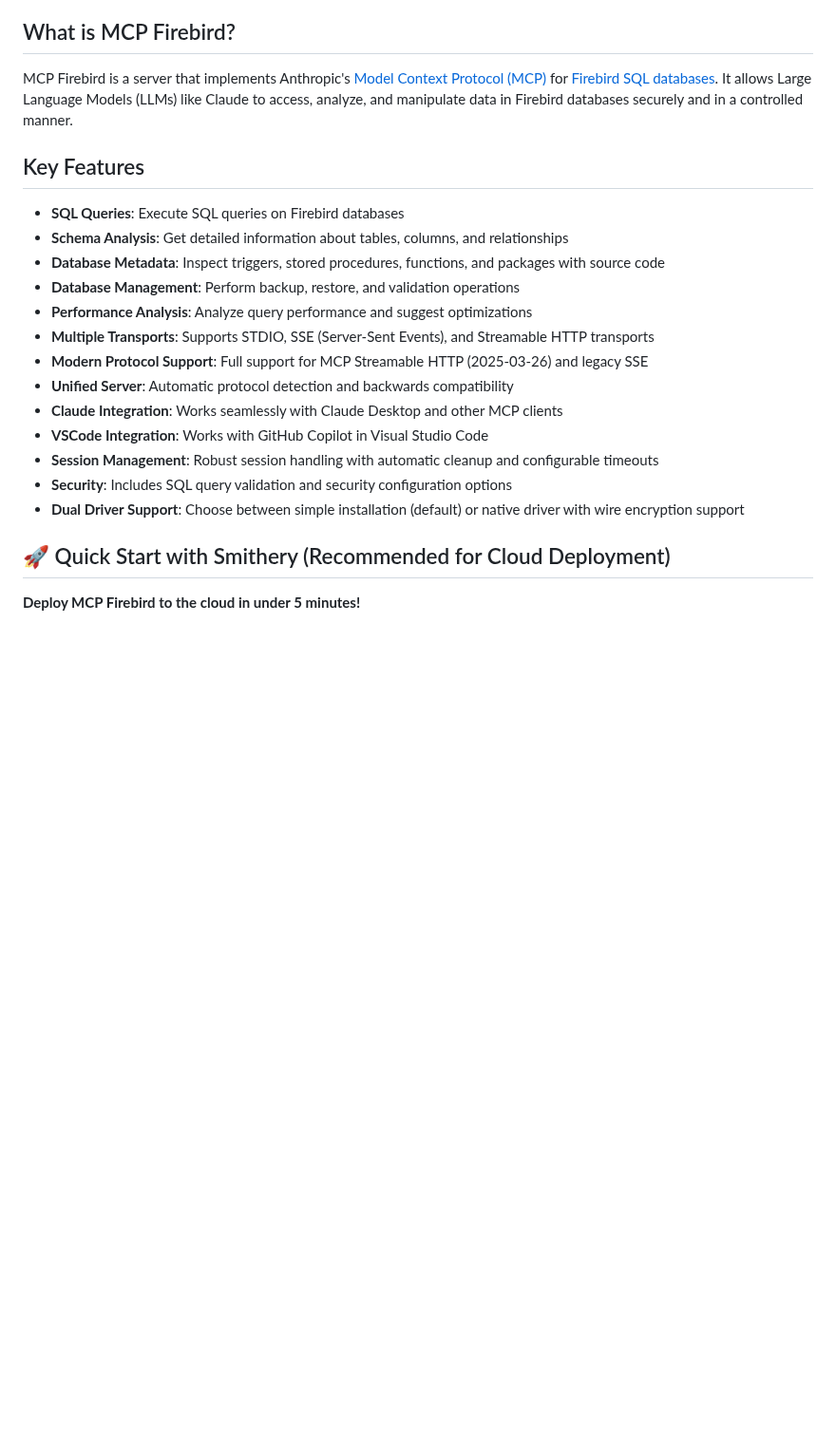
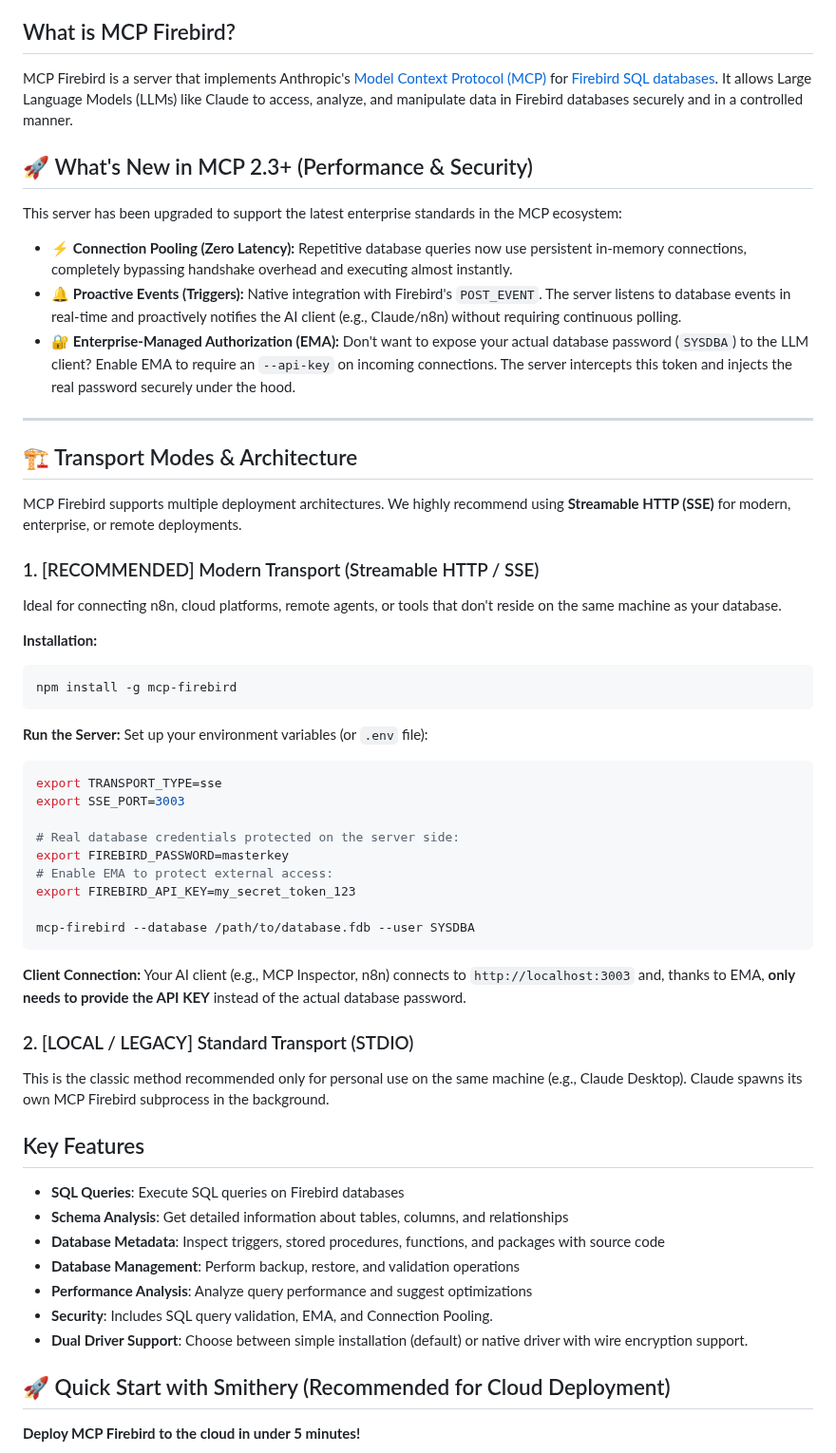
Before and after one commit to PuroDelphi/mcpFirebird, a Markdown page: README.md, the part around the change. Shown at 95% size. GitHub-like rendering; blank space fills up the shorter version.

Commit message:
docs: modernizar README destacando Streamable HTTP, EMA y Connection Pool

````diff
--- a/README.md
+++ b/README.md
@@ -14,6 +14,48 @@ https://github.com/user-attachments/assets/e68e873f-f87b-4afd-874f-157086e223af
 
 MCP Firebird is a server that implements Anthropic's [Model Context Protocol (MCP)](https://github.com/anthropics/anthropic-cookbook/tree/main/model_context_protocol) for [Firebird SQL databases](https://firebirdsql.org/). It allows Large Language Models (LLMs) like Claude to access, analyze, and manipulate data in Firebird databases securely and in a controlled manner.
 
+## 🚀 What's New in MCP 2.3+ (Performance & Security)
+
+This server has been upgraded to support the latest enterprise standards in the MCP ecosystem:
+
+- ⚡ **Connection Pooling (Zero Latency):** Repetitive database queries now use persistent in-memory connections, completely bypassing handshake overhead and executing almost instantly.
+- 🔔 **Proactive Events (Triggers):** Native integration with Firebird's `POST_EVENT`. The server listens to database events in real-time and proactively notifies the AI client (e.g., Claude/n8n) without requiring continuous polling.
+- 🔐 **Enterprise-Managed Authorization (EMA):** Don't want to expose your actual database password (`SYSDBA`) to the LLM client? Enable EMA to require an `--api-key` on incoming connections. The server intercepts this token and injects the real password securely under the hood.
+
+---
+
+## 🏗️ Transport Modes & Architecture
+
+MCP Firebird supports multiple deployment architectures. We highly recommend using **Streamable HTTP (SSE)** for modern, enterprise, or remote deployments.
+
+### 1. [RECOMMENDED] Modern Transport (Streamable HTTP / SSE)
+Ideal for connecting n8n, cloud platforms, remote agents, or tools that don't reside on the same machine as your database.
+
+**Installation:**
+```bash
+npm install -g mcp-firebird
+```
+
+**Run the Server:**
+Set up your environment variables (or `.env` file):
+```bash
+export TRANSPORT_TYPE=sse
+export SSE_PORT=3003
+
+# Real database credentials protected on the server side:
+export FIREBIRD_PASSWORD=masterkey
+# Enable EMA to protect external access:
+export FIREBIRD_API_KEY=my_secret_token_123
+
+mcp-firebird --database /path/to/database.fdb --user SYSDBA
+```
+
+**Client Connection:**
+Your AI client (e.g., MCP Inspector, n8n) connects to `http://localhost:3003` and, thanks to EMA, **only needs to provide the API KEY** instead of the actual database password.
+
+### 2. [LOCAL / LEGACY] Standard Transport (STDIO)
+This is the classic method recommended only for personal use on the same machine (e.g., Claude Desktop). Claude spawns its own MCP Firebird subprocess in the background.
+
 ## Key Features
 
 - **SQL Queries**: Execute SQL queries on Firebird databases
@@ -21,14 +63,8 @@ MCP Firebird is a server that implements Anthropic's [Model Context Protocol (MC
 - **Database Metadata**: Inspect triggers, stored procedures, functions, and packages with source code
 - **Database Management**: Perform backup, restore, and validation operations
 - **Performance Analysis**: Analyze query performance and suggest optimizations
-- **Multiple Transports**: Supports STDIO, SSE (Server-Sent Events), and Streamable HTTP transports
-- **Modern Protocol Support**: Full support for MCP Streamable HTTP (2025-03-26) and legacy SSE
-- **Unified Server**: Automatic protocol detection and backwards compatibility
-- **Claude Integration**: Works seamlessly with Claude Desktop and other MCP clients
-- **VSCode Integration**: Works with GitHub Copilot in Visual Studio Code
-- **Session Management**: Robust session handling with automatic cleanup and configurable timeouts
-- **Security**: Includes SQL query validation and security configuration options
-- **Dual Driver Support**: Choose between simple installation (default) or native driver with wire encryption support
+- **Security**: Includes SQL query validation, EMA, and Connection Pooling.
+- **Dual Driver Support**: Choose between simple installation (default) or native driver with wire encryption support.
 
 ## 🚀 Quick Start with Smithery (Recommended for Cloud Deployment)
 
````
Also changed, not shown: README.es.md (+40 -76 lines).
